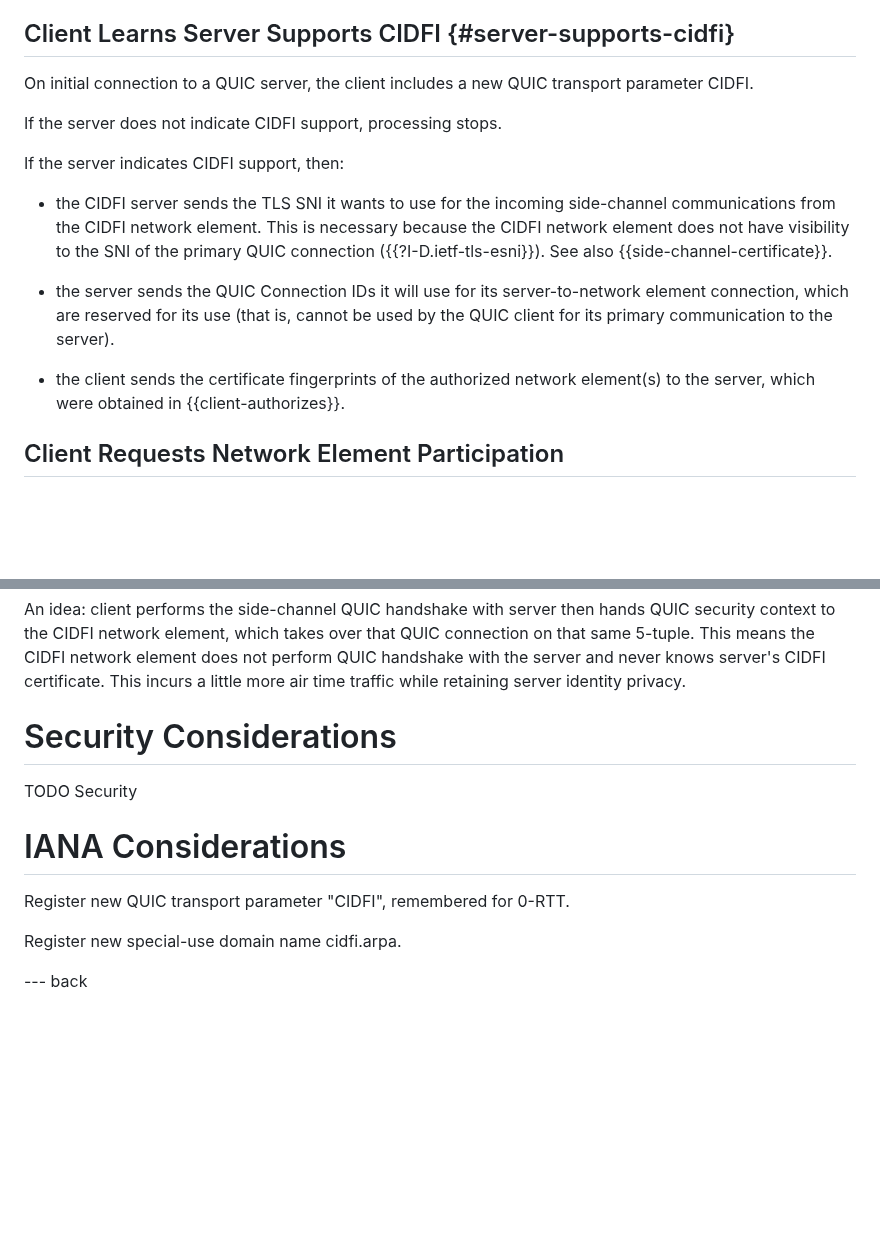
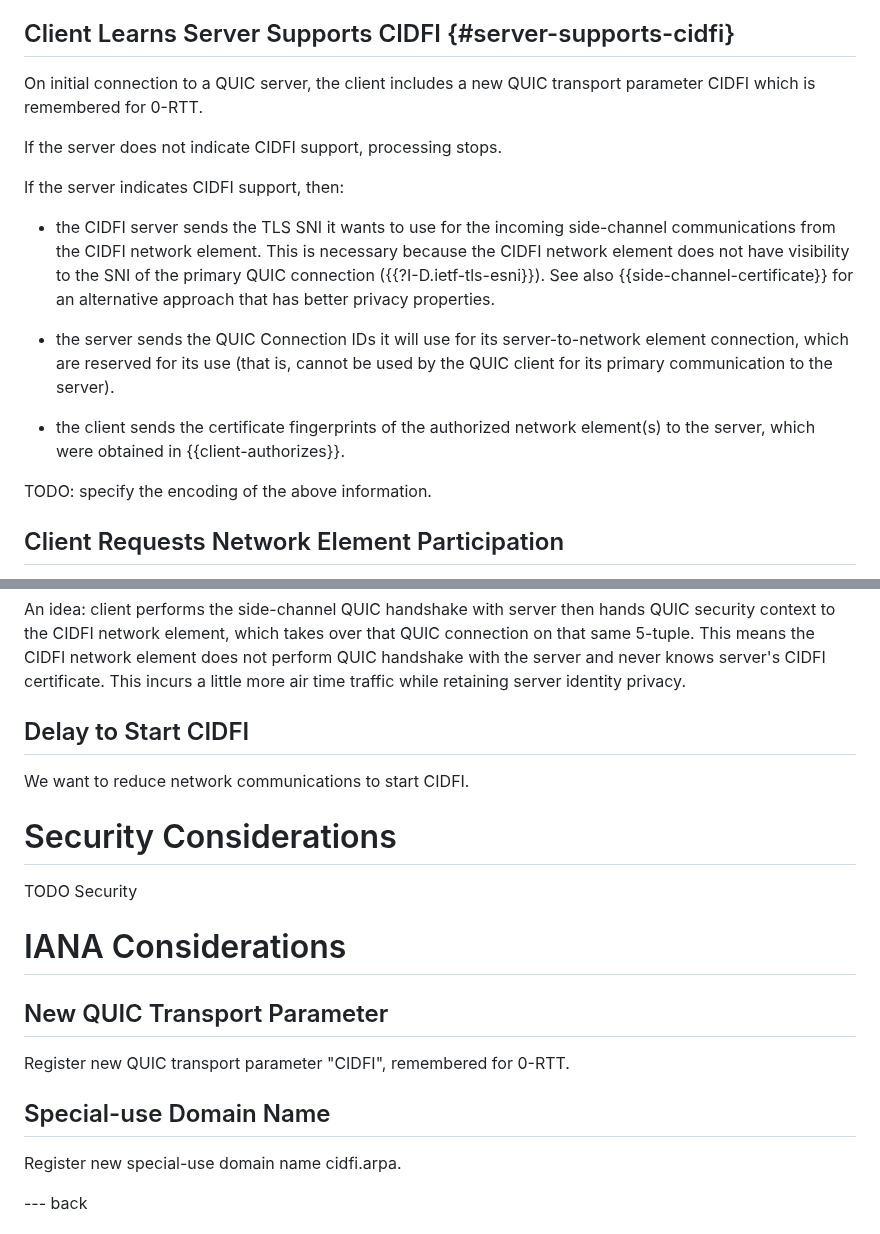
Before and after one commit to danwing/cidfi, a Markdown page: draft-wing-cidfi.md, 2 parts joined by grey strips. GitHub-like rendering; blank space fills up the shorter version.

```diff
--- a/draft-wing-cidfi.md
+++ b/draft-wing-cidfi.md
@@ -255,7 +277,7 @@ application needs to receive network performance metrics.
 ## Client Learns Server Supports CIDFI {#server-supports-cidfi}
 
 On initial connection to a QUIC server, the client includes a new QUIC
-transport parameter CIDFI.
+transport parameter CIDFI which is remembered for 0-RTT.
 
 If the server does not indicate CIDFI support, processing stops.
 
@@ -265,7 +287,8 @@ If the server indicates CIDFI support, then:
    incoming side-channel communications from the CIDFI network
    element.  This is necessary because the CIDFI network element does
    not have visibility to the SNI of the primary QUIC connection
-   ({{?I-D.ietf-tls-esni}}).  See also {{side-channel-certificate}}.
+   ({{?I-D.ietf-tls-esni}}).  See also {{side-channel-certificate}}
+   for an alternative approach that has better privacy properties.
 
  * the server sends the QUIC Connection IDs it will use for its
    server-to-network element connection, which are reserved for its
@@ -275,6 +298,7 @@ If the server indicates CIDFI support, then:
  * the client sends the certificate fingerprints of the authorized
    network element(s) to the server, which were obtained in {{client-authorizes}}.
 
+TODO: specify the encoding of the above information.
 
 ## Client Requests Network Element Participation
 
@@ -411,6 +435,10 @@ CIDFI network element does not perform QUIC handshake with the server
 and never knows server's CIDFI certificate.  This incurs a little more
 air time traffic while retaining server identity privacy.
 
+## Delay to Start CIDFI
+
+We want to reduce network communications to start CIDFI.
+
 
 
 # Security Considerations
@@ -420,7 +448,11 @@ TODO Security
 
 # IANA Considerations
 
+## New QUIC Transport Parameter
+
 Register new QUIC transport parameter "CIDFI", remembered for 0-RTT.
+
+## Special-use Domain Name
 
 Register new special-use domain name cidfi.arpa.
 
```
Also changed, not shown: other parts of draft-wing-cidfi.md (+45 -23 lines).
